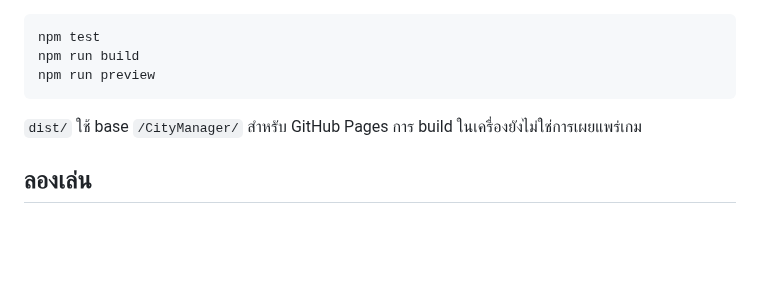
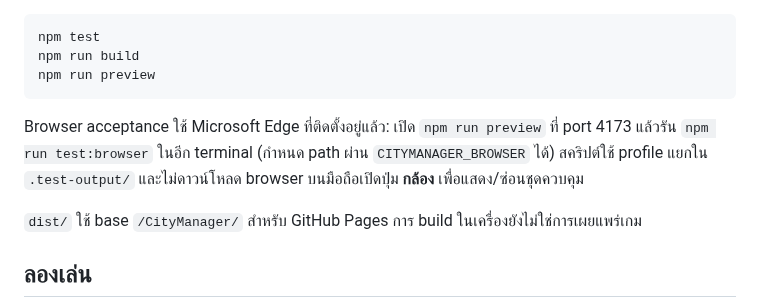
Before and after one commit to nustanakritwithai/CityManager, a Markdown page: README.md, the part around the change. Drawn GitHub-style; blank space fills up the shorter version.

Commit message:
fix: close economic loop and verify first playable in Edge

````diff
--- a/README.md
+++ b/README.md
@@ -20,6 +20,8 @@ npm test
 npm run build
 npm run preview
 ```
+
+Browser acceptance ใช้ Microsoft Edge ที่ติดตั้งอยู่แล้ว: เปิด `npm run preview` ที่ port 4173 แล้วรัน `npm run test:browser` ในอีก terminal (กำหนด path ผ่าน `CITYMANAGER_BROWSER` ได้) สคริปต์ใช้ profile แยกใน `.test-output/` และไม่ดาวน์โหลด browser บนมือถือเปิดปุ่ม **กล้อง** เพื่อแสดง/ซ่อนชุดควบคุม
 
 `dist/` ใช้ base `/CityManager/` สำหรับ GitHub Pages การ build ในเครื่องยังไม่ใช่การเผยแพร่เกม
 
````
Also changed, not shown: docs/DESIGN.md (+3 -1 lines), docs/QA.md (+25 -9 lines), docs/screenshots/desktop-city.png (added), docs/screenshots/desktop-disconnected.png (added), docs/screenshots/mobile-city.png (added), 9 other files.
